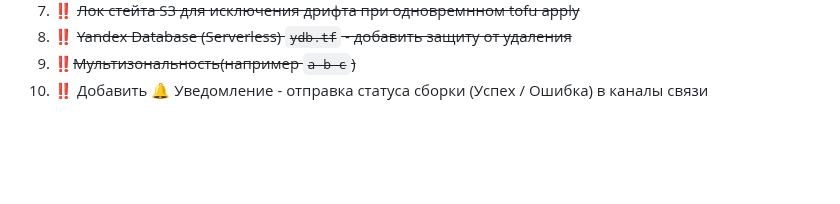
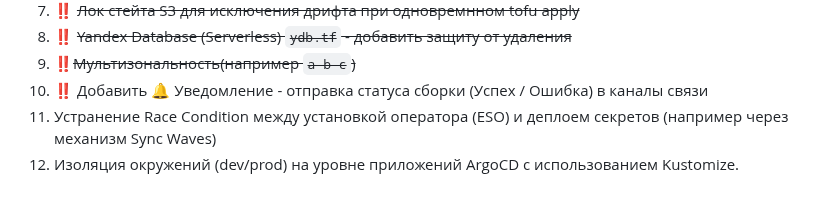
Before and after one commit to Aleksandr6077/k3s-infra-test, a Markdown page: docs/tech-debt.md, the part around the change. GitHub-like rendering; blank space fills up the shorter version.

Commit message:
update /docs (tech-debt)

```diff
--- a/docs/tech-debt.md
+++ b/docs/tech-debt.md
@@ -98,3 +98,5 @@
 8. ‼️ ~~Yandex Database (Serverless) `ydb.tf` - добавить защиту от удаления~~
 9. ‼️~~Мультизональность(например `a b c`)~~
 10. ‼️ Добавить 🔔 Уведомление -  отправка статуса сборки (Успех / Ошибка) в каналы связи
+11. Устранение Race Condition между установкой оператора (ESO) и деплоем секретов (например через механизм Sync Waves)
+12. Изоляция окружений (dev/prod) на уровне приложений ArgoCD с использованием Kustomize.
```
